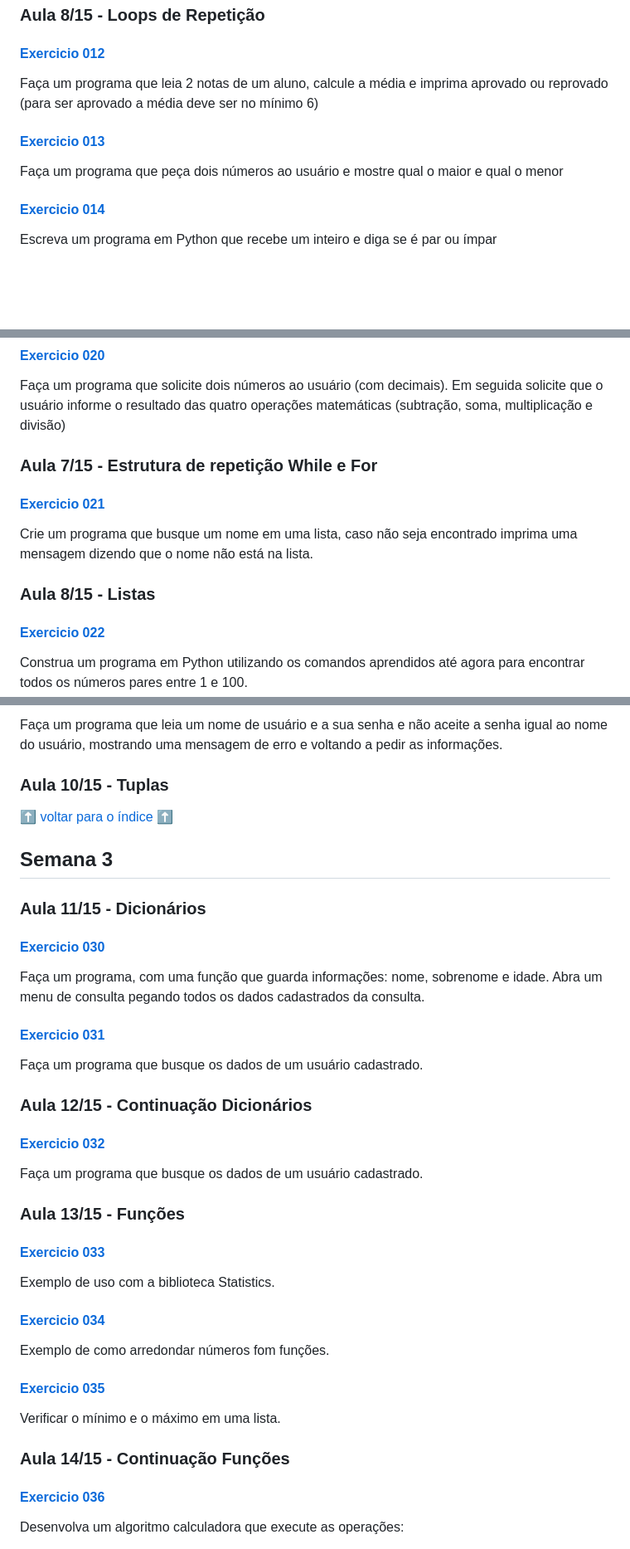
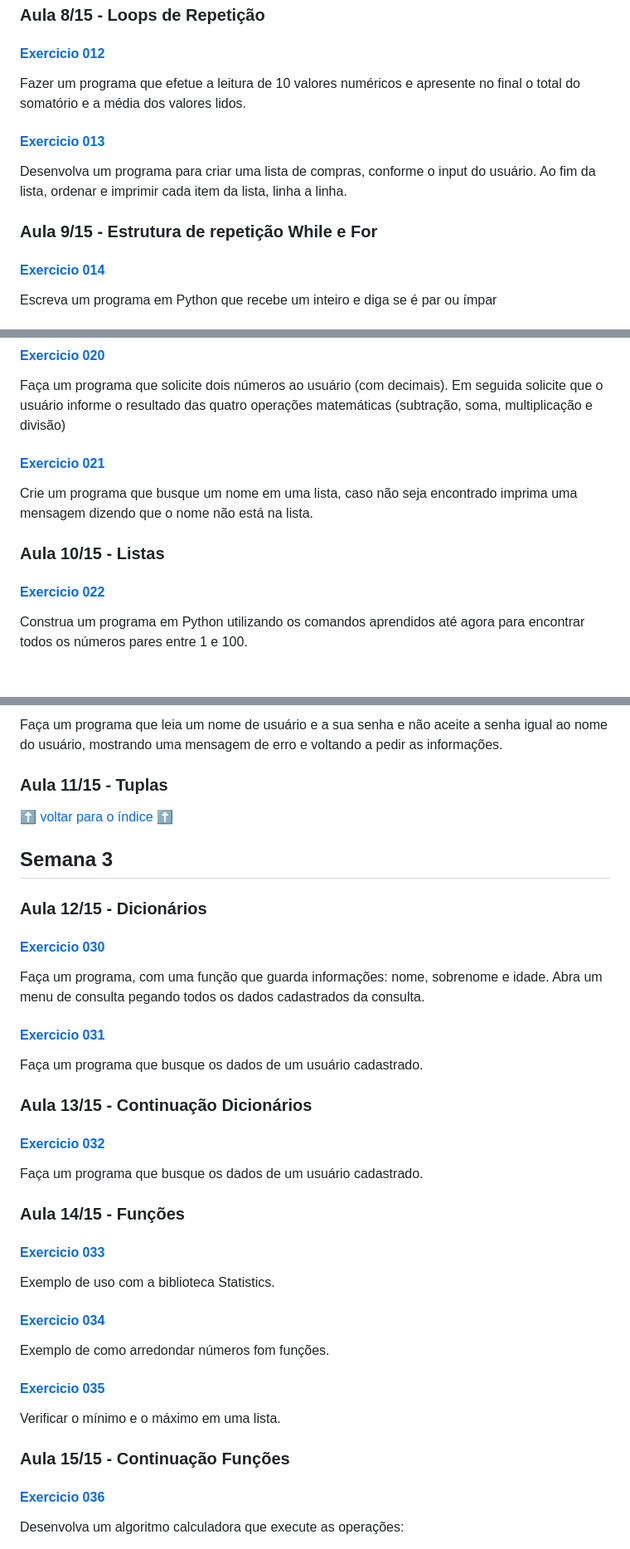
Before and after one commit to patinaomi/exercicios-programacao-csharp-senai, a Markdown page: README.md, 3 parts joined by grey strips. Shown: that part at 83% size. GitHub-like rendering; blank space fills up the shorter version.

```diff
--- a/README.md
+++ b/README.md
@@ -109,10 +109,12 @@ Exemplo de uso de swith-case (foi utilizado com números)
 ### Aula 8/15 - Loops de Repetição
 
 #### [Exercicio 012](semana2/012.cs)
-Faça um programa que leia 2 notas de um aluno, calcule a média e imprima aprovado ou reprovado (para ser aprovado a média deve ser no mínimo 6)
+Fazer um programa que efetue a leitura de 10 valores numéricos e apresente no final o total do somatório e a média dos valores lidos.
 
 #### [Exercicio 013](semana2/013.cs)
-Faça um programa que peça dois números ao usuário e mostre qual o maior e qual o menor
+Desenvolva um programa para criar uma lista de compras, conforme o input do usuário. Ao fim da lista, ordenar e imprimir cada item da lista, linha a linha.
+
+### Aula 9/15 - Estrutura de repetição While e For
 
 #### [Exercicio 014](semana2/014.cs)
 Escreva um programa em Python que recebe um inteiro e diga se é par ou ímpar
@@ -145,12 +147,12 @@ Adultos = Maiores de 18 anos
 #### [Exercicio 020](semana2/020.py)
 Faça um programa que solicite dois números ao usuário (com decimais). Em seguida solicite que o usuário informe o resultado das quatro operações matemáticas (subtração, soma, multiplicação e divisão)
 
-### Aula 7/15 - Estrutura de repetição While e For
+
 
 #### [Exercicio 021](semana2/021.py)
 Crie um programa que busque um nome em uma lista, caso não seja encontrado imprima uma mensagem dizendo que o nome não está na lista.
 
-### Aula 8/15 - Listas
+### Aula 10/15 - Listas
 
 #### [Exercicio 022](semana2/022.py)
 Construa um programa em Python utilizando os comandos aprendidos até agora para encontrar todos os números pares entre 1 e 100.
@@ -184,13 +186,13 @@ Escreva um programa em Python para encontrar o fatorial de qualquer número.
 #### [Exercicio 029](semana2/029.py)
 Faça um programa que leia um nome de usuário e a sua senha e não aceite a senha igual ao nome do usuário, mostrando uma mensagem de erro e voltando a pedir as informações.
 
-### Aula 10/15 - Tuplas
+### Aula 11/15 - Tuplas
 
 [:arrow_up: voltar para o índice :arrow_up:](#índice)
 
 ## Semana 3
 
-### Aula 11/15 - Dicionários
+### Aula 12/15 - Dicionários
 
 #### [Exercicio 030](semana3/030.py)
 Faça um programa, com uma função que guarda informações: nome, sobrenome e idade. Abra um menu de consulta pegando todos os dados cadastrados da consulta.
@@ -198,12 +200,12 @@ Faça um programa, com uma função que guarda informações: nome, sobrenome e
 #### [Exercicio 031](semana3/031.py)
 Faça um programa que busque os dados de um usuário cadastrado.
 
-### Aula 12/15 - Continuação Dicionários
+### Aula 13/15 - Continuação Dicionários
 
 #### [Exercicio 032](semana3/032.py)
 Faça um programa que busque os dados de um usuário cadastrado.
 
-### Aula 13/15 - Funções
+### Aula 14/15 - Funções
 
 #### [Exercicio 033](semana3/033.py)
 Exemplo de uso com a biblioteca Statistics.
@@ -214,7 +216,7 @@ Exemplo de como arredondar números fom funções.
 #### [Exercicio 035](semana3/035.py)
 Verificar o mínimo e o máximo em uma lista.
 
-### Aula 14/15 - Continuação Funções
+### Aula 15/15 - Continuação Funções
 #### [Exercicio 036](semana3/036.py)
 Desenvolva um algoritmo calculadora que execute as operações:
 * Soma
```
Also changed, not shown: other parts of README.md (+1 -1 lines).
